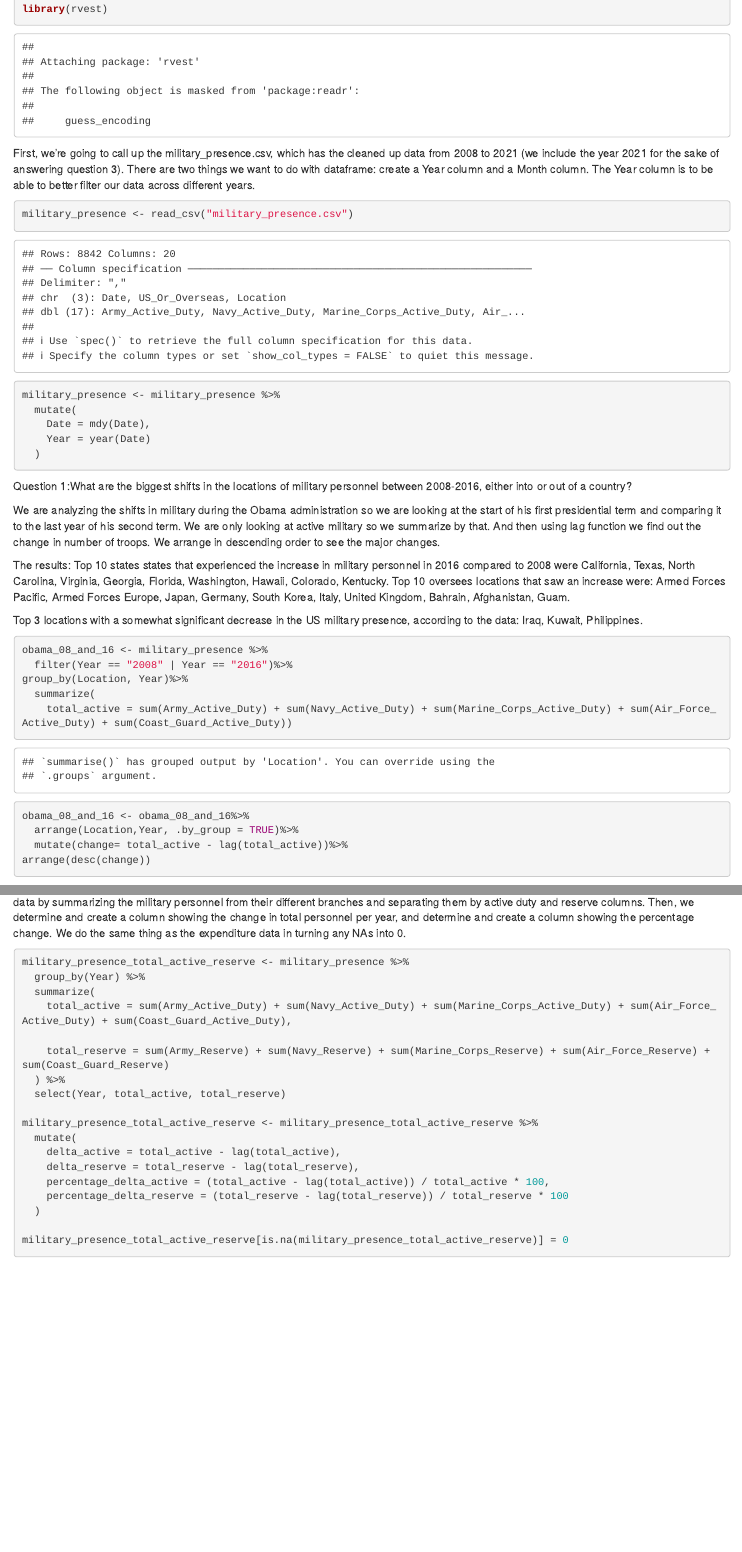
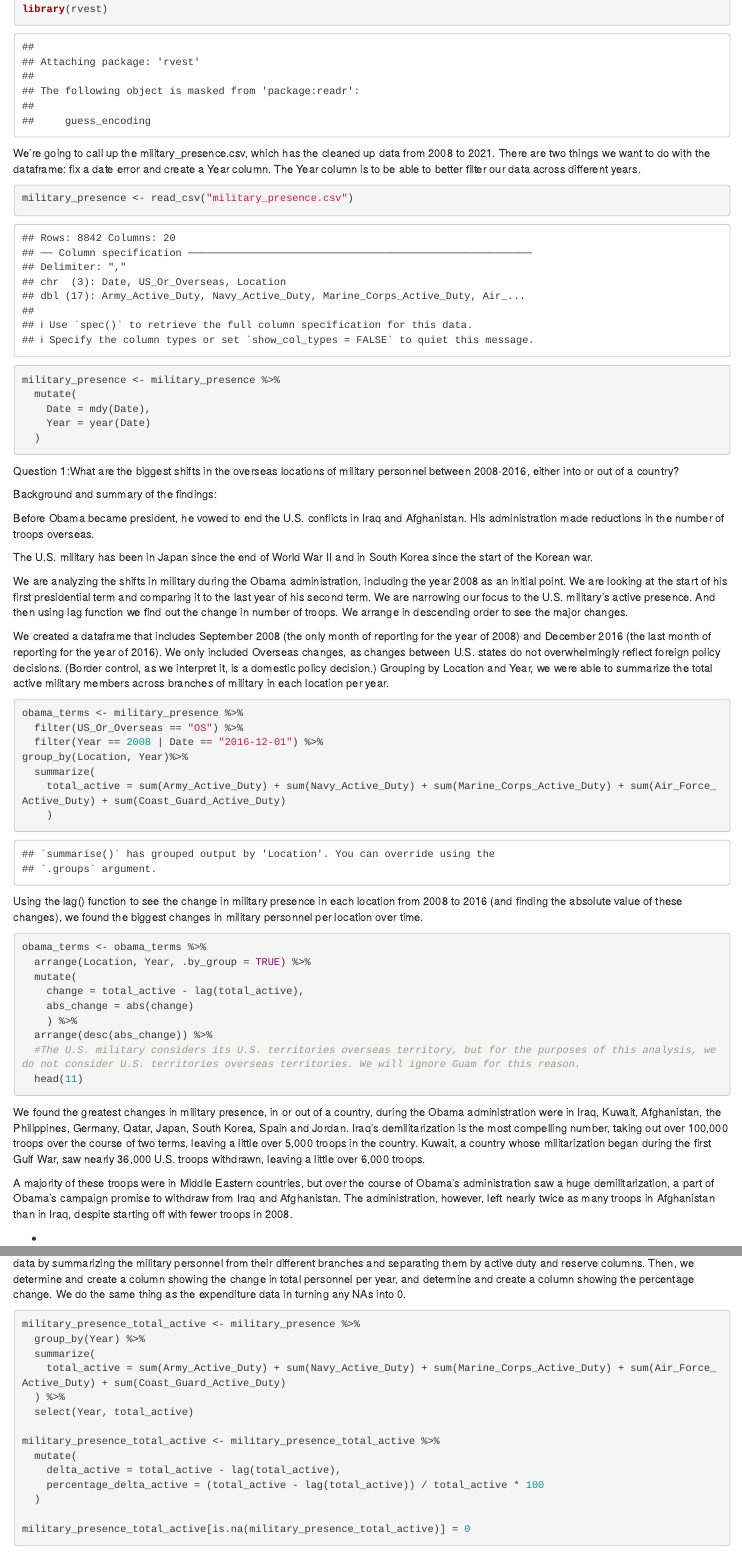
Before and after one commit to acmme/military_presence, an R Markdown document (deliverable_04/deliverable_04.rmd): the page in a window 1100 px wide, from 450 px down before the commit and from 770 px down after it, so that both start at the same text, and a second part further down, joined at a grey line. Rendered offline with R 4.5, knitr and Pandoc, with nearby package versions; some code elsewhere in the file could not run offline.

Commit message:
update deliverable

````diff
--- a/deliverable_04/deliverable_04.rmd
+++ b/deliverable_04/deliverable_04.rmd
@@ -18,7 +26,7 @@ library(rvest)
 
 ```
 
-First, we're going to call up the military_presence.csv, which has the cleaned up data from 2008 to 2021 (we include the year 2021 for the sake of answering question 3). There are two things we want to do with dataframe: create a Year column and a Month column. The Year column is to be able to better filter our data across different years.
+We're going to call up the military_presence.csv, which has the cleaned up data from 2008 to 2021. There are two things we want to do with the dataframe: fix a date error and create a Year column. The Year column is to be able to better filter our data across different years.
 
 ```{r}
 
@@ -31,31 +39,52 @@ military_presence <- military_presence %>%
   )
 ```
 
-Question 1:What are the biggest shifts in the locations of military personnel between 2008-2016, either into or out of a country?
+Question 1:What are the biggest shifts in the overseas locations of military personnel between 2008-2016, either into or out of a country?
 
-We are analyzing the shifts in military during the Obama administration so we are looking at the start of his first presidential term and comparing it to the last year of his second term. We are only looking at active military so we summarize by that. And then using lag function we find out the change in number of troops. We arrange in descending order to see the major changes.
+Background and summary of the findings:
 
-The results: Top 10 states states that experienced the increase in military personnel in 2016 compared to 2008 were California, Texas, North Carolina, Virginia, Georgia, Florida, Washington, Hawaii, Colorado, Kentucky.
-Top 10 oversees locations that saw an increase were: Armed Forces Pacific, Armed Forces Europe, Japan, Germany, South Korea, Italy, United Kingdom, Bahrain, Afghanistan, Guam.
+Before Obama became president, he vowed to end the U.S. conflicts in Iraq and Afghanistan. His administration made reductions in the number of troops overseas.
+
+The U.S. military has been in Japan since the end of World War II and in South Korea since the start of the Korean war.
 
 
-Top 3 locations with a somewhat significant decrease in the US military presence, according to the data: Iraq, Kuwait, Philippines.
+We are analyzing the shifts in military during the Obama administration, including the year 2008 as an initial point. We are looking at the start of his first presidential term and comparing it to the last year of his second term. We are narrowing our focus to the U.S. military's active presence. And then using lag function we find out the change in number of troops. We arrange in descending order to see the major changes.
+
+We created a dataframe that includes September 2008 (the only month of reporting for the year of 2008) and December 2016 (the last month of reporting for the year of 2016). We only included Overseas changes, as changes between U.S. states do not overwhelmingly reflect foreign policy decisions. (Border control, as we interpret it, is a domestic policy decision.) Grouping by Location and Year, we were able to summarize the total active military members across branches of military in each location per year.
 
 ```{r}
 
-obama_08_and_16 <- military_presence %>%
-  filter(Year == "2008" | Year == "2016")%>%
+obama_terms <- military_presence %>%
+  filter(US_Or_Overseas == "OS") %>%
+  filter(Year == 2008 | Date == "2016-12-01") %>%
 group_by(Location, Year)%>%
   summarize(
-    total_active = sum(Army_Active_Duty) + sum(Navy_Active_Duty) + sum(Marine_Corps_Active_Duty) + sum(Air_Force_Active_Duty) + sum(Coast_Guard_Active_Duty))
-
-obama_08_and_16 <- obama_08_and_16%>%
-  arrange(Location,Year, .by_group = TRUE)%>%
-  mutate(change= total_active - lag(total_active))%>%
-arrange(desc(change))
+    total_active = sum(Army_Active_Duty) + sum(Navy_Active_Duty) + sum(Marine_Corps_Active_Duty) + sum(Air_Force_Active_Duty) + sum(Coast_Guard_Active_Duty)
+    )
 
 ```
 
+Using the lag() function to see the change in military presence in each location from 2008 to 2016 (and finding the absolute value of these changes), we found the biggest changes in military personnel per location over time.
+
+```{r}
+
+obama_terms <- obama_terms %>%
+  arrange(Location, Year, .by_group = TRUE) %>%
+  mutate(
+    change = total_active - lag(total_active),
+    abs_change = abs(change)
+    ) %>%
+  arrange(desc(abs_change)) %>%
+  #The U.S. military considers its U.S. territories overseas territory, but for the purposes of this analysis, we do not consider U.S. territories overseas territories. We will ignore Guam for this reason.
+  head(11)
+
+```
+
+We found the greatest changes in military presence, in or out of a country, during the Obama administration were in Iraq, Kuwait, Afghanistan, the Philippines, Germany, Qatar, Japan, South Korea, Spain and Jordan. Iraq's demilitarization is the most compelling number, taking out over 100,000 troops over the course of two terms, leaving a little over 5,000 troops in the country. Kuwait, a country whose militarization began during the first Gulf War, saw nearly 36,000 U.S. troops withdrawn, leaving a little over 6,000 troops.
+
+A majority of these troops were in Middle Eastern countries, but over the course of Obama's administration saw a huge demilitarization, a part of Obama's campaign promise to withdraw from Iraq and Afghanistan. The administration, however, left nearly twice as many troops in Afghanistan than in Iraq, despite starting off with fewer troops in 2008.
+
+-
 
 Question 2: How does total military personnel correlate with military spending?
 
@@ -137,24 +166,20 @@ With our expenditure data organized, we now want to know the total military pers
 
 ```{r}
 
-military_presence_total_active_reserve <- military_presence %>%
+military_presence_total_active <- military_presence %>%
   group_by(Year) %>%
   summarize(
-    total_active = sum(Army_Active_Duty) + sum(Navy_Active_Duty) + sum(Marine_Corps_Active_Duty) + sum(Air_Force_Active_Duty) + sum(Coast_Guard_Active_Duty),
+    total_active = sum(Army_Active_Duty) + sum(Navy_Active_Duty) + sum(Marine_Corps_Active_Duty) + sum(Air_Force_Active_Duty) + sum(Coast_Guard_Active_Duty)
+  ) %>%
+  select(Year, total_active)
 
-    total_reserve = sum(Army_Reserve) + sum(Navy_Reserve) + sum(Marine_Corps_Reserve) + sum(Air_Force_Reserve) + sum(Coast_Guard_Reserve)
-  ) %>%
-  select(Year, total_active, total_reserve)
-
-military_presence_total_active_reserve <- military_presence_total_active_reserve %>%
+military_presence_total_active <- military_presence_total_active %>%
   mutate(
     delta_active = total_active - lag(total_active),
-    delta_reserve = total_reserve - lag(total_reserve),
-    percentage_delta_active = (total_active - lag(total_active)) / total_active * 100,
-    percentage_delta_reserve = (total_reserve - lag(total_reserve)) / total_reserve * 100
+    percentage_delta_active = (total_active - lag(total_active)) / total_active * 100
   )
 
-military_presence_total_active_reserve[is.na(military_presence_total_active_reserve)] = 0
+military_presence_total_active[is.na(military_presence_total_active)] = 0
 
 ```
 
````
Also changed, not shown: deliverable_02/deliverable_02.rmd (+1 -1 lines), deliverable_02/deliverable_02.nb.html, deliverable_04/deliverable_04.nb.html, deliverable_04/deliverable_04.rmd (70 more changed lines).
